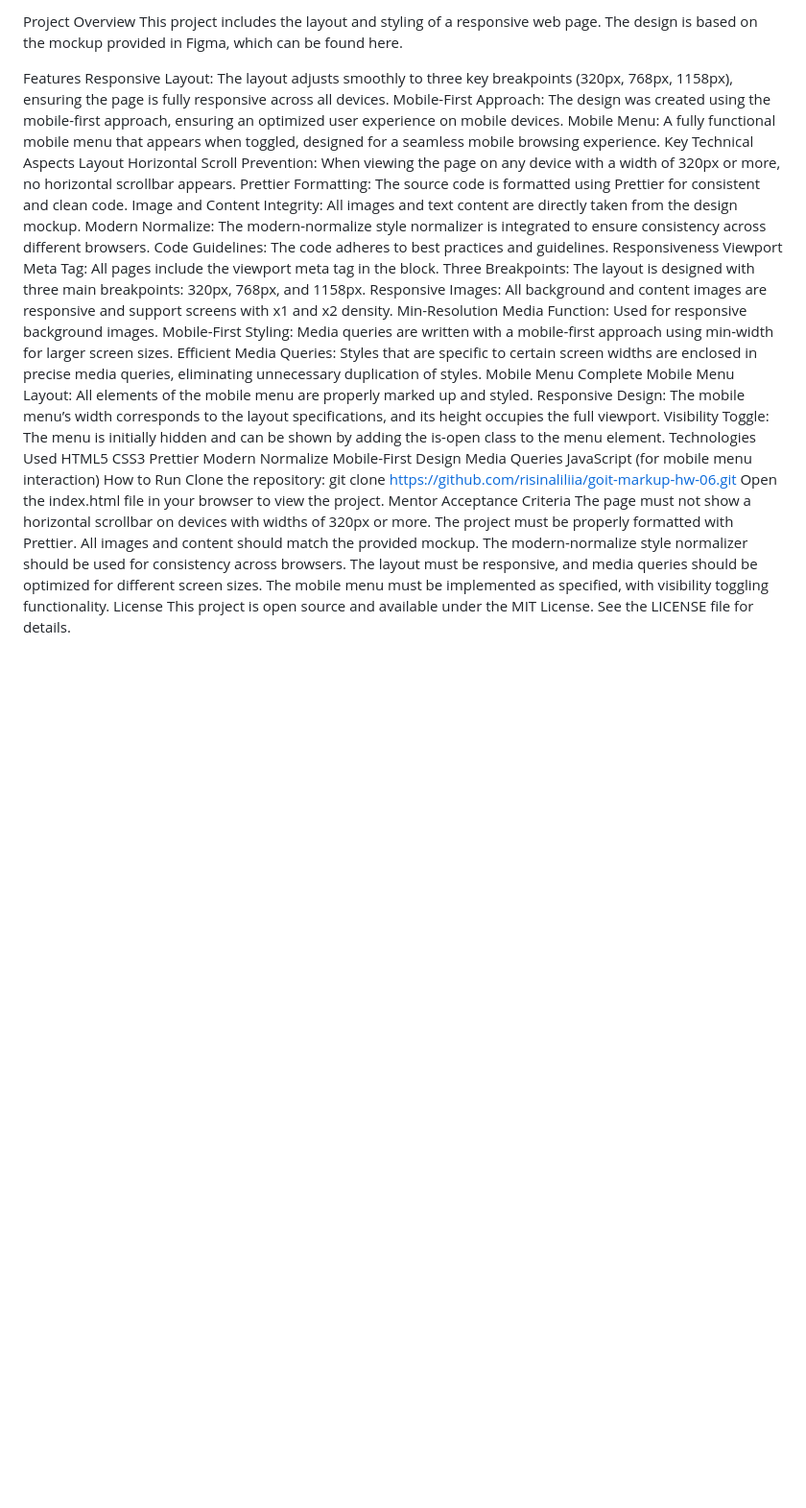
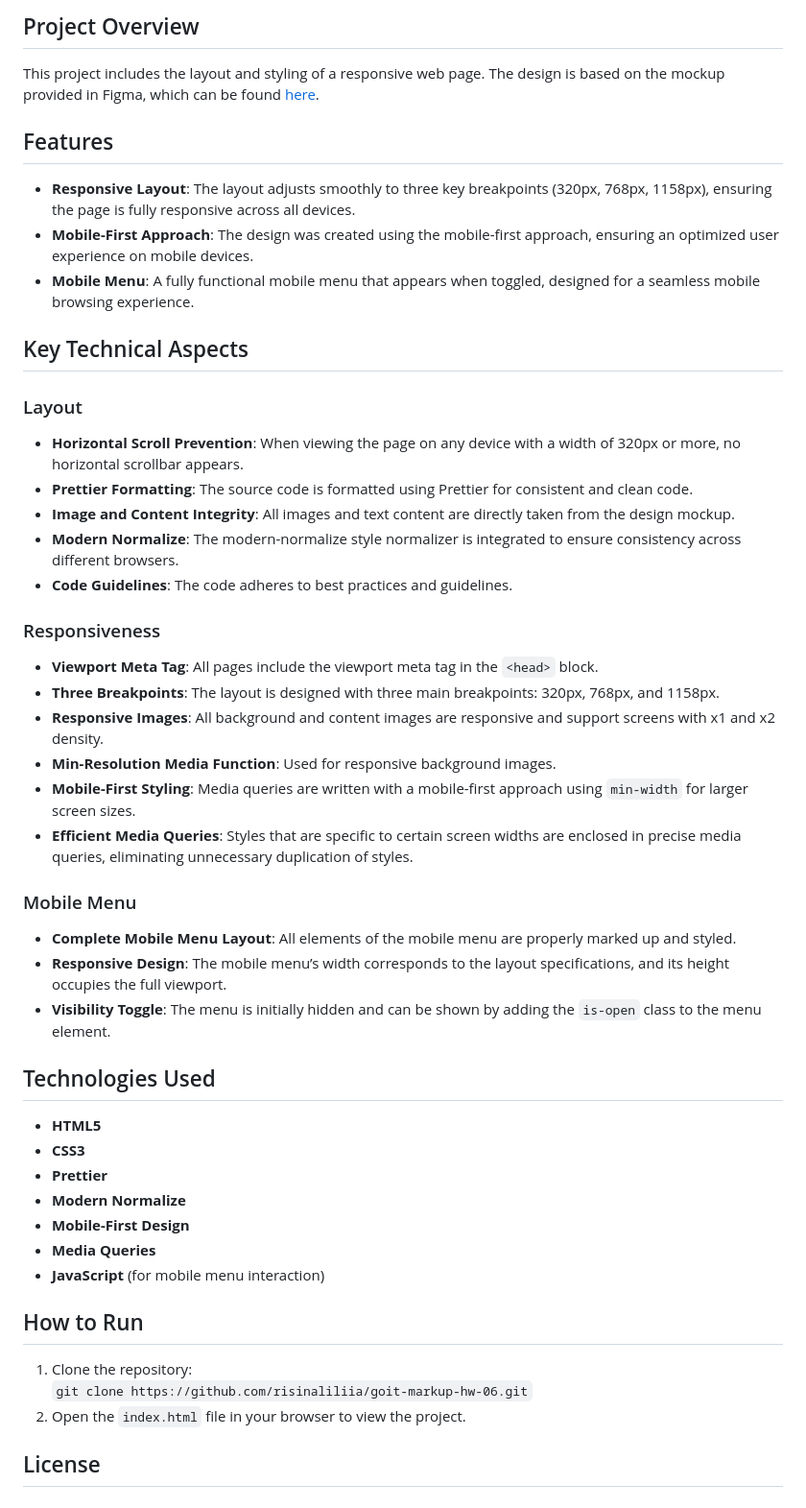
Before and after one commit to RisinaLiliia/goit-markup-hw-06, a Markdown page: README.md, the part around the change printed below. Shown: that part at 96% size. Rendered like a GitHub page; blank space fills up the shorter version.

```diff
--- a/README.md
+++ b/README.md
@@ -8,47 +7,45 @@ View the project live
 
-Project Overview
-This project includes the layout and styling of a responsive web page. The design is based on the mockup provided in Figma, which can be found here.
+## Project Overview
+This project includes the layout and styling of a responsive web page. The design is based on the mockup provided in Figma, which can be found [here](https://www.figma.com/design/wuEpGhwCepGCOUw7mZFRac/Web-Studio-(Version-5.0)?node-id=297046-1554&p=f&t=dQsJYG7LoXGYYrAP-0).
 
-Features
-Responsive Layout: The layout adjusts smoothly to three key breakpoints (320px, 768px, 1158px), ensuring the page is fully responsive across all devices.
-Mobile-First Approach: The design was created using the mobile-first approach, ensuring an optimized user experience on mobile devices.
-Mobile Menu: A fully functional mobile menu that appears when toggled, designed for a seamless mobile browsing experience.
-Key Technical Aspects
-Layout
-Horizontal Scroll Prevention: When viewing the page on any device with a width of 320px or more, no horizontal scrollbar appears.
-Prettier Formatting: The source code is formatted using Prettier for consistent and clean code.
-Image and Content Integrity: All images and text content are directly taken from the design mockup.
-Modern Normalize: The modern-normalize style normalizer is integrated to ensure consistency across different browsers.
-Code Guidelines: The code adheres to best practices and guidelines.
-Responsiveness
-Viewport Meta Tag: All pages include the viewport meta tag in the <head> block.
-Three Breakpoints: The layout is designed with three main breakpoints: 320px, 768px, and 1158px.
-Responsive Images: All background and content images are responsive and support screens with x1 and x2 density.
-Min-Resolution Media Function: Used for responsive background images.
-Mobile-First Styling: Media queries are written with a mobile-first approach using min-width for larger screen sizes.
-Efficient Media Queries: Styles that are specific to certain screen widths are enclosed in precise media queries, eliminating unnecessary duplication of styles.
-Mobile Menu
-Complete Mobile Menu Layout: All elements of the mobile menu are properly marked up and styled.
-Responsive Design: The mobile menu’s width corresponds to the layout specifications, and its height occupies the full viewport.
-Visibility Toggle: The menu is initially hidden and can be shown by adding the is-open class to the menu element.
-Technologies Used
-HTML5
-CSS3
-Prettier
-Modern Normalize
-Mobile-First Design
-Media Queries
-JavaScript (for mobile menu interaction)
-How to Run
-Clone the repository:
-git clone https://github.com/risinaliliia/goit-markup-hw-06.git
-Open the index.html file in your browser to view the project.
-Mentor Acceptance Criteria
-The page must not show a horizontal scrollbar on devices with widths of 320px or more.
-The project must be properly formatted with Prettier.
-All images and content should match the provided mockup.
-The modern-normalize style normalizer should be used for consistency across browsers.
-The layout must be responsive, and media queries should be optimized for different screen sizes.
-The mobile menu must be implemented as specified, with visibility toggling functionality.
-License
-This project is open source and available under the MIT License. See the LICENSE file for details.
+## Features
+- **Responsive Layout**: The layout adjusts smoothly to three key breakpoints (320px, 768px, 1158px), ensuring the page is fully responsive across all devices.
+- **Mobile-First Approach**: The design was created using the mobile-first approach, ensuring an optimized user experience on mobile devices.
+- **Mobile Menu**: A fully functional mobile menu that appears when toggled, designed for a seamless mobile browsing experience.
+
+## Key Technical Aspects
+### Layout
+- **Horizontal Scroll Prevention**: When viewing the page on any device with a width of 320px or more, no horizontal scrollbar appears.
+- **Prettier Formatting**: The source code is formatted using Prettier for consistent and clean code.
+- **Image and Content Integrity**: All images and text content are directly taken from the design mockup.
+- **Modern Normalize**: The modern-normalize style normalizer is integrated to ensure consistency across different browsers.
+- **Code Guidelines**: The code adheres to best practices and guidelines.
+
+### Responsiveness
+- **Viewport Meta Tag**: All pages include the viewport meta tag in the `<head>` block.
+- **Three Breakpoints**: The layout is designed with three main breakpoints: 320px, 768px, and 1158px.
+- **Responsive Images**: All background and content images are responsive and support screens with x1 and x2 density.
+- **Min-Resolution Media Function**: Used for responsive background images.
+- **Mobile-First Styling**: Media queries are written with a mobile-first approach using `min-width` for larger screen sizes.
+- **Efficient Media Queries**: Styles that are specific to certain screen widths are enclosed in precise media queries, eliminating unnecessary duplication of styles.
+
+### Mobile Menu
+- **Complete Mobile Menu Layout**: All elements of the mobile menu are properly marked up and styled.
+- **Responsive Design**: The mobile menu’s width corresponds to the layout specifications, and its height occupies the full viewport.
+- **Visibility Toggle**: The menu is initially hidden and can be shown by adding the `is-open` class to the menu element.
+
+## Technologies Used
+- **HTML5**
+- **CSS3**
+- **Prettier**
+- **Modern Normalize**
+- **Mobile-First Design**
+- **Media Queries**
+- **JavaScript** (for mobile menu interaction)
+
+## How to Run
+1. Clone the repository:
+   `git clone https://github.com/risinaliliia/goit-markup-hw-06.git`
+2. Open the `index.html` file in your browser to view the project.
+
+## License
```
Also changed, not shown: other parts of README.md (+2 -3 lines).
